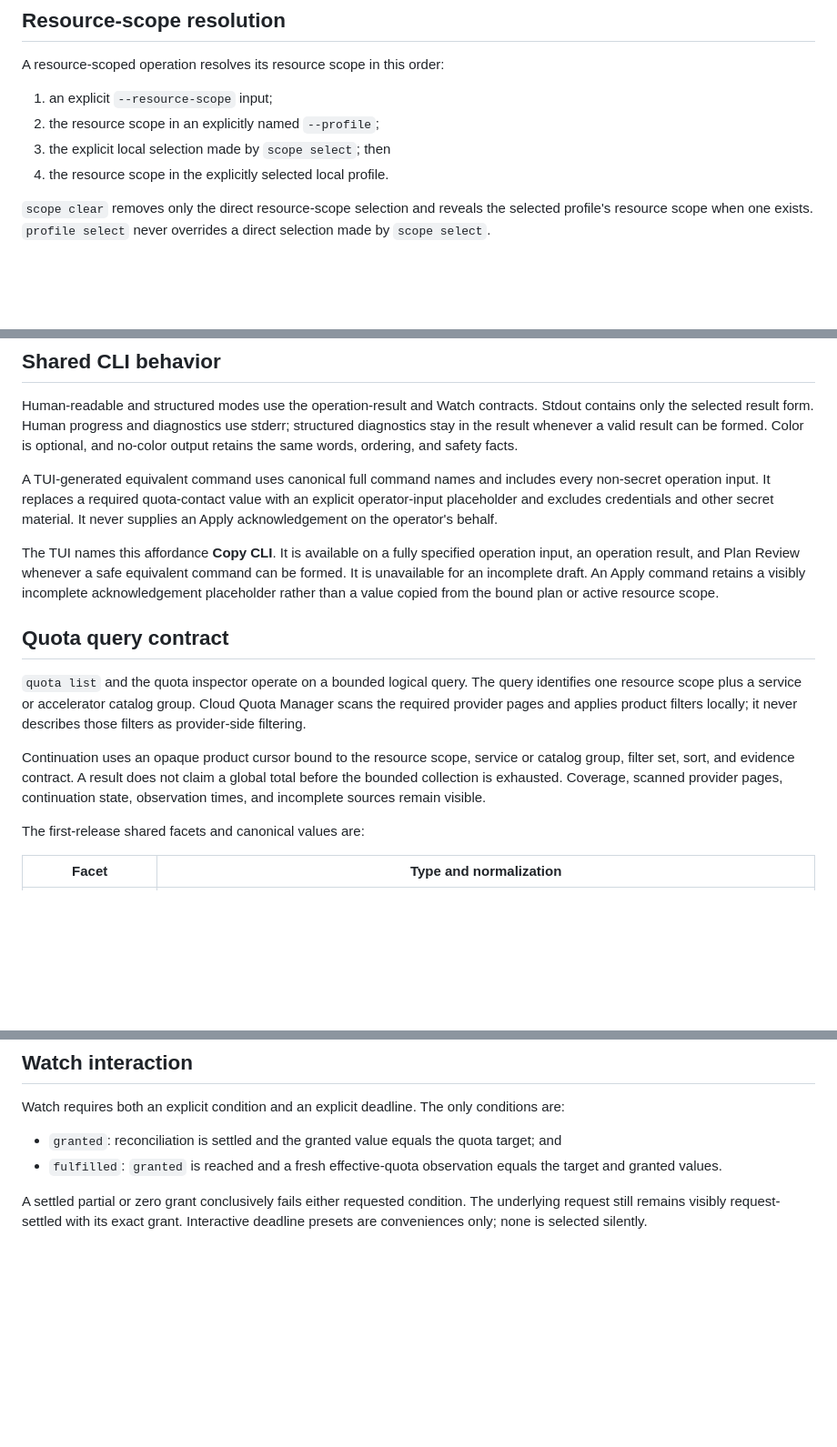
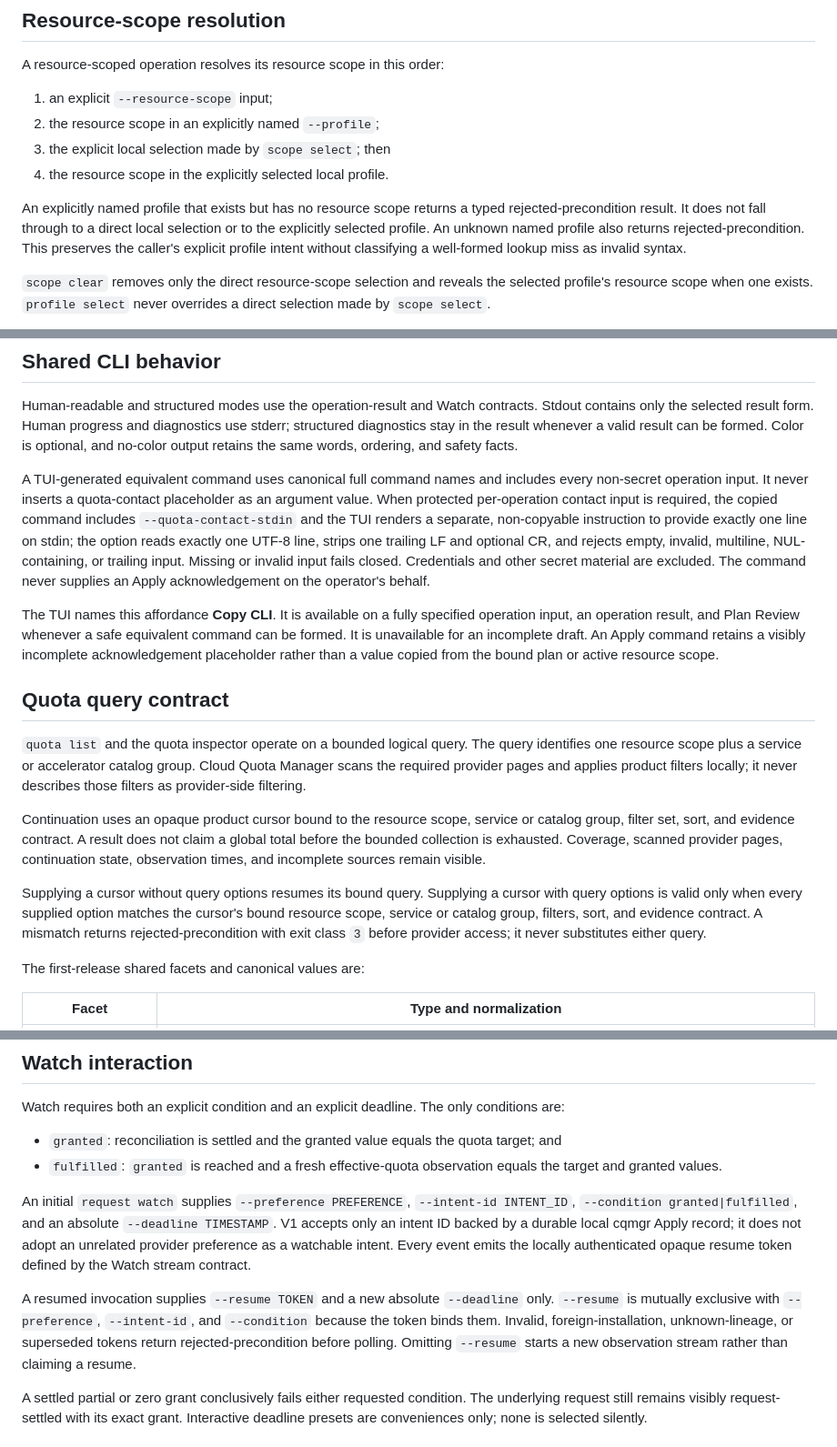
Before and after one commit to nisavid/cqmgr, a Markdown page: docs/cli-tui-information-architecture.md, 3 parts joined by grey strips. Shown at 91% size. Drawn GitHub-style; blank space fills up the shorter version.

```diff
--- a/docs/cli-tui-information-architecture.md
+++ b/docs/cli-tui-information-architecture.md
@@ -82,6 +82,12 @@ A resource-scoped operation resolves its resource scope in this order:
 3. the explicit local selection made by `scope select`; then
 4. the resource scope in the explicitly selected local profile.
 
+An explicitly named profile that exists but has no resource scope returns a
+typed rejected-precondition result. It does not fall through to a direct local
+selection or to the explicitly selected profile. An unknown named profile also
+returns rejected-precondition. This preserves the caller's explicit profile
+intent without classifying a well-formed lookup miss as invalid syntax.
+
 `scope clear` removes only the direct resource-scope selection and reveals the
 selected profile's resource scope when one exists. `profile select` never
 overrides a direct selection made by `scope select`.
@@ -110,9 +116,14 @@ valid result can be formed. Color is optional, and no-color output retains the
 same words, ordering, and safety facts.
 
 A TUI-generated equivalent command uses canonical full command names and
-includes every non-secret operation input. It replaces a required quota-contact
-value with an explicit operator-input placeholder and excludes credentials and
-other secret material. It never supplies an Apply acknowledgement on the
+includes every non-secret operation input. It never inserts a quota-contact
+placeholder as an argument value. When protected per-operation contact input is
+required, the copied command includes `--quota-contact-stdin` and the TUI renders
+a separate, non-copyable instruction to provide exactly one line on stdin;
+the option reads exactly one UTF-8 line, strips one trailing LF and optional CR,
+and rejects empty, invalid, multiline, NUL-containing, or trailing input.
+Missing or invalid input fails closed. Credentials and other secret material
+are excluded. The command never supplies an Apply acknowledgement on the
 operator's behalf.
 
 The TUI names this affordance **Copy CLI**. It is available on a fully specified
@@ -134,6 +145,12 @@ service or catalog group, filter set, sort, and evidence contract. A result
 does not claim a global total before the bounded collection is exhausted.
 Coverage, scanned provider pages, continuation state, observation times, and
 incomplete sources remain visible.
+
+Supplying a cursor without query options resumes its bound query. Supplying a
+cursor with query options is valid only when every supplied option matches the
+cursor's bound resource scope, service or catalog group, filters, sort, and
+evidence contract. A mismatch returns rejected-precondition with exit class `3`
+before provider access; it never substitutes either query.
 
 The first-release shared facets and canonical values are:
 
@@ -271,6 +288,20 @@ conditions are:
 - `fulfilled`: `granted` is reached and a fresh effective-quota observation
   equals the target and granted values.
 
+An initial `request watch` supplies `--preference PREFERENCE`,
+`--intent-id INTENT_ID`, `--condition granted|fulfilled`, and an absolute
+`--deadline TIMESTAMP`. V1 accepts only an intent ID backed by a durable local
+cqmgr Apply record; it does not adopt an unrelated provider preference as a
+watchable intent. Every event emits the locally authenticated opaque resume token
+defined by the Watch stream contract.
+
+A resumed invocation supplies `--resume TOKEN` and a new absolute `--deadline`
+only. `--resume` is mutually exclusive with `--preference`, `--intent-id`, and
+`--condition` because the token binds them. Invalid, foreign-installation,
+unknown-lineage, or superseded tokens return rejected-precondition before
+polling. Omitting `--resume` starts a new observation stream rather than claiming
+a resume.
+
 A settled partial or zero grant conclusively fails either requested condition.
 The underlying request still remains visibly request-settled with its exact
 grant. Interactive deadline presets are conveniences only; none is selected
```
Also changed, not shown: docs/status-output-watch-contracts.md (+58 -13 lines).
